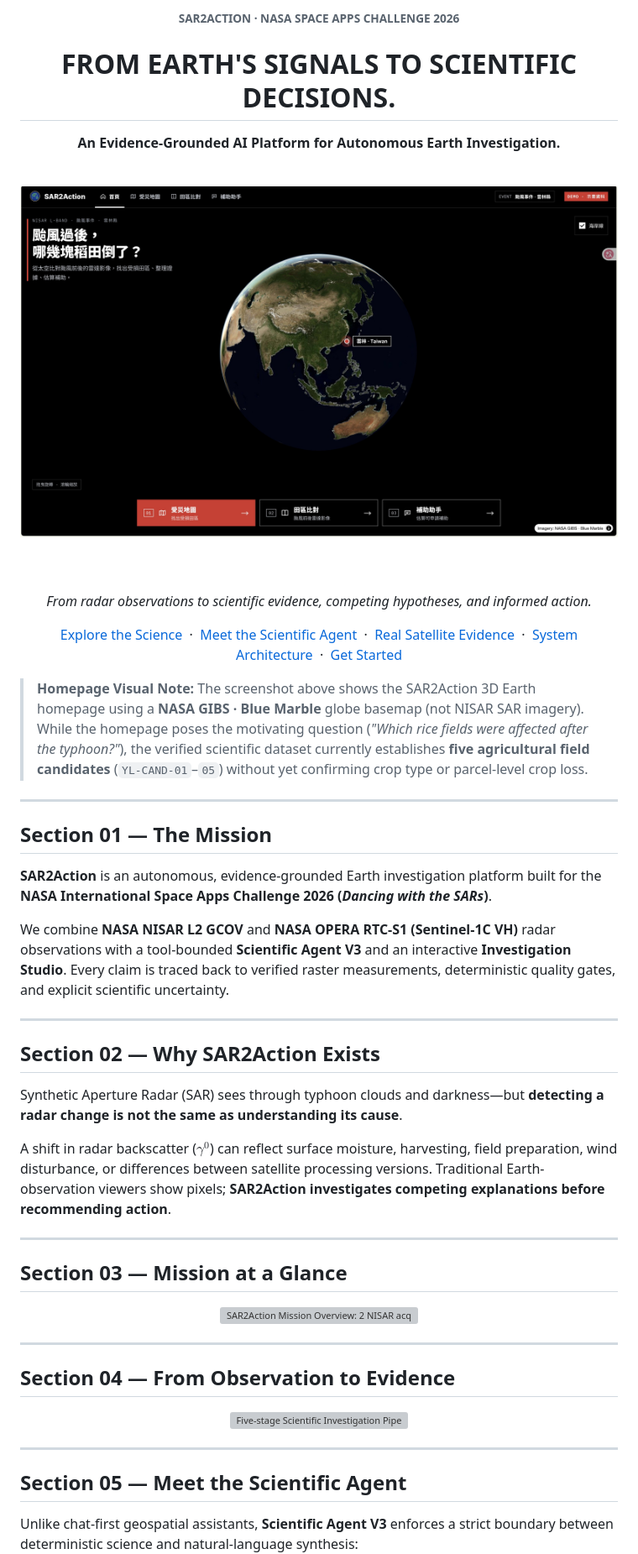
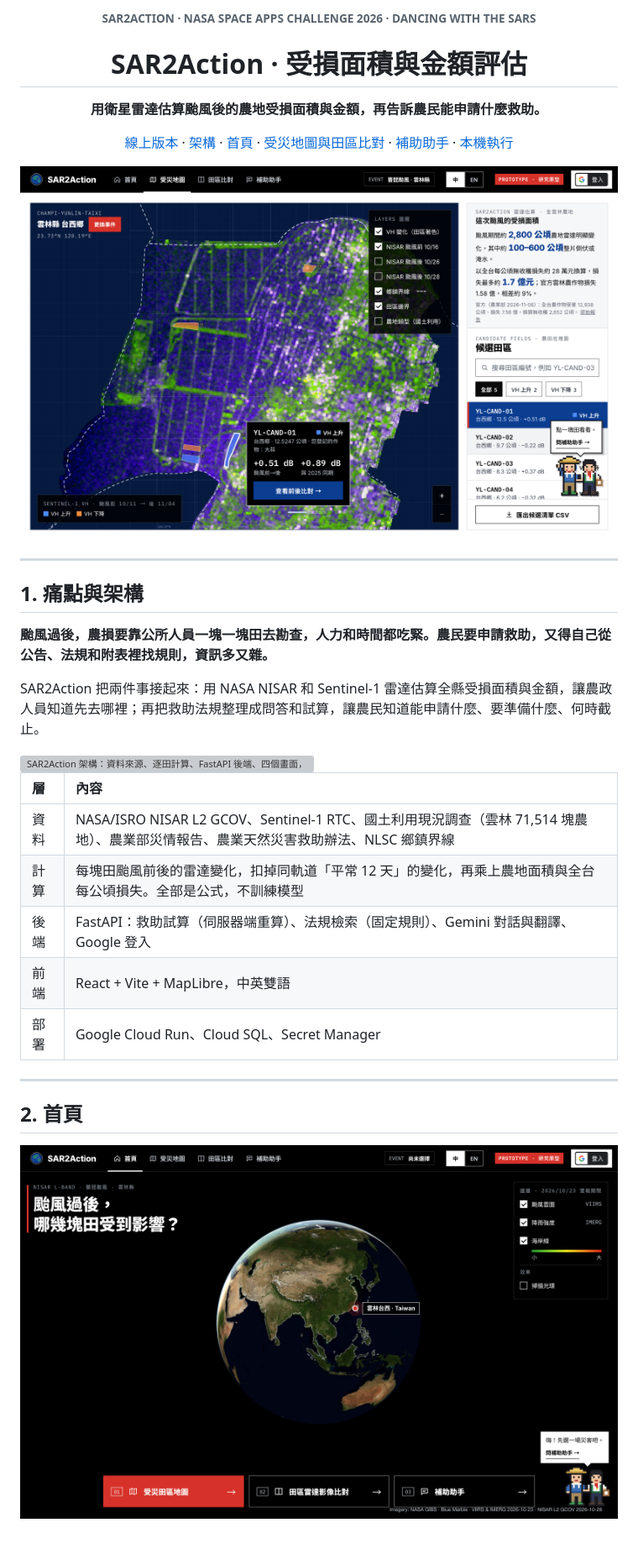
Before and after one commit to HumanityPrime-Jay/SAR2Action-clean, a Markdown page: README.md, the part around one of its changes. Shown at 84% size. GitHub-like rendering; pictures changed too: docs/readme-assets/01-home.png (added), docs/readme-assets/03-damage-map.png (added); blank space fills up the shorter version; grey boxes are pictures that could not be loaded.

```diff
--- a/README.md
+++ b/README.md
@@ -1,66 +1,38 @@
 <div align="center">
 
-<h6>SAR2ACTION · NASA SPACE APPS CHALLENGE 2026</h6>
+<h6>SAR2ACTION · NASA SPACE APPS CHALLENGE 2026 · DANCING WITH THE SARS</h6>
 
-# FROM EARTH'S SIGNALS TO SCIENTIFIC DECISIONS.
+# SAR2Action · 受損面積與金額評估
 
-**An Evidence-Grounded AI Platform for Autonomous Earth Investigation.**
+**用衛星雷達估算颱風後的農地受損面積與金額，再告訴農民能申請什麼救助。**
 
-<br />
+[線上版本](https://sar2action-cd27vrua4a-de.a.run.app) · [架構](#1-痛點與架構) · [首頁](#2-首頁) · [受災地圖與田區比對](#3-受災地圖與田區比對) · [補助助手](#4-補助助手) · [本機執行](#本機執行)
 
-<img src="docs/readme-assets/hero-globe.jpg" alt="SAR2Action 3D Earth Homepage showing Taiwan Yunlin County marker and NASA GIBS Blue Marble globe" width="100%" />
+<img src="docs/readme-assets/03-damage-map.png" alt="受災地圖：雲林台西鄉的 NISAR 雷達底圖、候選田區與全縣受損面積和金額估算" width="100%" />
 
-<br /><br />
-
-*From radar observations to scientific evidence, competing hypotheses, and informed action.*
-
-<p>
-  <a href="#section-03--mission-at-a-glance">Explore the Science</a> &nbsp;·&nbsp;
-  <a href="#section-05--meet-the-scientific-agent">Meet the Scientific Agent</a> &nbsp;·&nbsp;
-  <a href="#section-06--real-earth-observation-evidence">Real Satellite Evidence</a> &nbsp;·&nbsp;
-  <a href="#section-05--meet-the-scientific-agent">System Architecture</a> &nbsp;·&nbsp;
-  <a href="#section-08--run-the-project">Get Started</a>
-</p>
-
-</div>
-
-> **Homepage Visual Note:** The screenshot above shows the SAR2Action 3D Earth homepage using a **NASA GIBS · Blue Marble** globe basemap (not NISAR SAR imagery). While the homepage poses the motivating question (*"Which rice fields were affected after the typhoon?"*), the verified scientific dataset currently establishes **five agricultural field candidates** (`YL-CAND-01`–`05`) without yet confirming crop type or parcel-level crop loss.
-
----
-
-## Section 01 — The Mission
-
-**SAR2Action** is an autonomous, evidence-grounded Earth investigation platform built for the **NASA International Space Apps Challenge 2026 (*Dancing with the SARs*)**.
-
-We combine **NASA NISAR L2 GCOV** and **NASA OPERA RTC-S1 (Sentinel-1C VH)** radar observations with a tool-bounded **Scientific Agent V3** and an interactive **Investigation Studio**. Every claim is traced back to verified raster measurements, deterministic quality gates, and explicit scientific uncertainty.
-
----
-
-## Section 02 — Why SAR2Action Exists
-
-Synthetic Aperture Radar (SAR) sees through typhoon clouds and darkness—but **detecting a radar change is not the same as understanding its cause**.
-
-A shift in radar backscatter ($\gamma^0$) can reflect surface moisture, harvesting, field preparation, wind disturbance, or differences between satellite processing versions. Traditional Earth-observation viewers show pixels; **SAR2Action investigates competing explanations before recommending action**.
-
----
-
-## Section 03 — Mission at a Glance
-
-<div align="center">
-  <img src="docs/readme-assets/mission-overview.svg" alt="SAR2Action Mission Overview: 2 NISAR acquisition dates, 6 OPERA RTC-S1 scenes, 5 agricultural candidates, 30 real observations, and Scientific Agent V3" width="100%" />
 </div>
 
 ---
 
-## Section 04 — From Observation to Evidence
+## 1. 痛點與架構
 
-<div align="center">
-  <img src="docs/readme-assets/scientific-pipeline.svg" alt="Five-stage Scientific Investigation Pipeline: Observe, Investigate, Challenge, Verify, Act" width="100%" />
-</div>
+**颱風過後，農損要靠公所人員一塊一塊田去勘查，人力和時間都吃緊。農民要申請救助，又得自己從公告、法規和附表裡找規則，資訊多又雜。**
+
+SAR2Action 把兩件事接起來：用 NASA NISAR 和 Sentinel-1 雷達估算全縣受損面積與金額，讓農政人員知道先去哪裡；再把救助法規整理成問答和試算，讓農民知道能申請什麼、要準備什麼、何時截止。
+
+<img src="docs/readme-assets/architecture.svg" alt="SAR2Action 架構：資料來源、逐田計算、FastAPI 後端、四個畫面，以及農民和農政人員兩種使用者" width="100%" />
+
+| 層 | 內容 |
+| :--- | :--- |
+| 資料 | NASA/ISRO NISAR L2 GCOV、Sentinel-1 RTC、國土利用現況調查（雲林 71,514 塊農地）、農業部災情報告、農業天然災害救助辦法、NLSC 鄉鎮界線 |
+| 計算 | 每塊田颱風前後的雷達變化，扣掉同軌道「平常 12 天」的變化，再乘上農地面積與全台每公頃損失。全部是公式，不訓練模型 |
+| 後端 | FastAPI：救助試算（伺服器端重算）、法規檢索（固定規則）、Gemini 對話與翻譯、Google 登入 |
+| 前端 | React + Vite + MapLibre，中英雙語 |
+| 部署 | Google Cloud Run、Cloud SQL、Secret Manager |
 
 ---
 
-## Section 05 — Meet the Scientific Agent
+## 2. 首頁
 
-Unlike chat-first geospatial assistants, **Scientific Agent V3** enforces a strict boundary between deterministic science and natural-language synthesis:
+<img src="docs/readme-assets/01-home.png" alt="首頁：3D 地球標出雲林台西，可疊加颱風雲圖與降雨強度" width="100%" />
 
```
Also changed, not shown: other parts of README.md (+64 -95 lines), docs/readme-assets/02-event-picker.png (added), docs/readme-assets/04-field-compare.png (added), docs/readme-assets/05-assistant.png (added), 1 other file.
